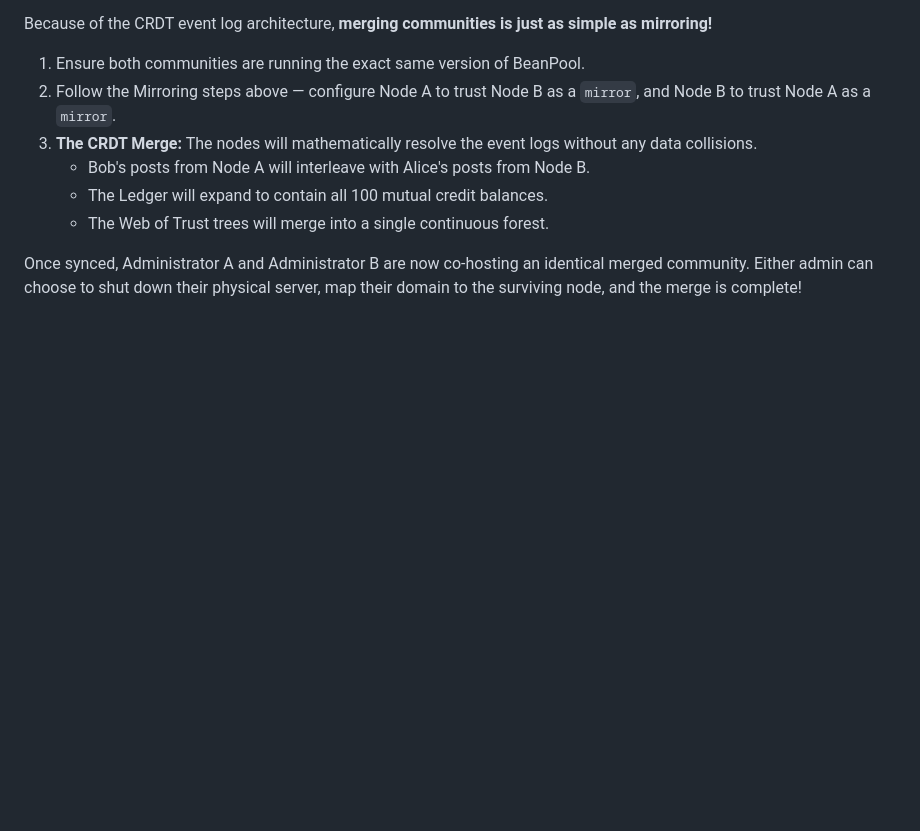
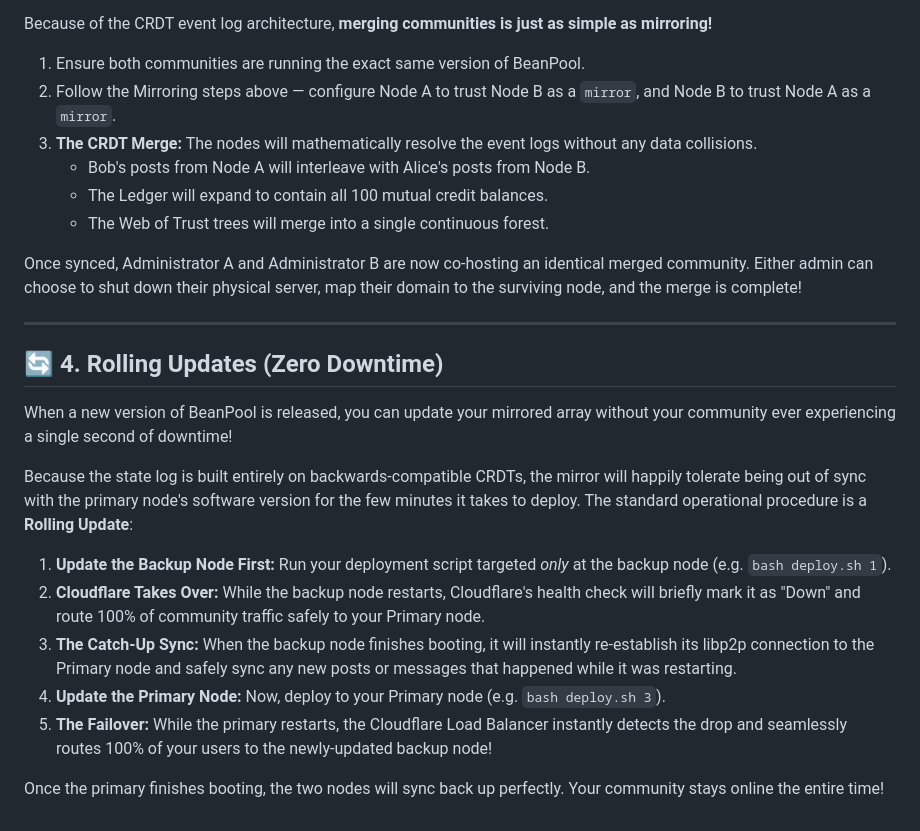
Before and after one commit to martyinspace/beanpool, a Markdown page: docs/MIRRORING_AND_FAILOVER.md, the part around the change. Drawn GitHub-style; blank space fills up the shorter version.

Commit message:
docs: add zero-downtime rolling update architecture guide

```diff
--- a/docs/MIRRORING_AND_FAILOVER.md
+++ b/docs/MIRRORING_AND_FAILOVER.md
@@ -59,3 +59,19 @@ Because of the CRDT event log architecture, **merging communities is just as sim
    - The Web of Trust trees will merge into a single continuous forest.
 
 Once synced, Administrator A and Administrator B are now co-hosting an identical merged community. Either admin can choose to shut down their physical server, map their domain to the surviving node, and the merge is complete!
+
+---
+
+## 🔄 4. Rolling Updates (Zero Downtime)
+
+When a new version of BeanPool is released, you can update your mirrored array without your community ever experiencing a single second of downtime!
+
+Because the state log is built entirely on backwards-compatible CRDTs, the mirror will happily tolerate being out of sync with the primary node's software version for the few minutes it takes to deploy. The standard operational procedure is a **Rolling Update**:
+
+1. **Update the Backup Node First:** Run your deployment script targeted *only* at the backup node (e.g. `bash deploy.sh 1`).
+2. **Cloudflare Takes Over:** While the backup node restarts, Cloudflare's health check will briefly mark it as "Down" and route 100% of community traffic safely to your Primary node.
+3. **The Catch-Up Sync:** When the backup node finishes booting, it will instantly re-establish its libp2p connection to the Primary node and safely sync any new posts or messages that happened while it was restarting.
+4. **Update the Primary Node:** Now, deploy to your Primary node (e.g. `bash deploy.sh 3`).
+5. **The Failover:** While the primary restarts, the Cloudflare Load Balancer instantly detects the drop and seamlessly routes 100% of your users to the newly-updated backup node!
+
+Once the primary finishes booting, the two nodes will sync back up perfectly. Your community stays online the entire time!
```
